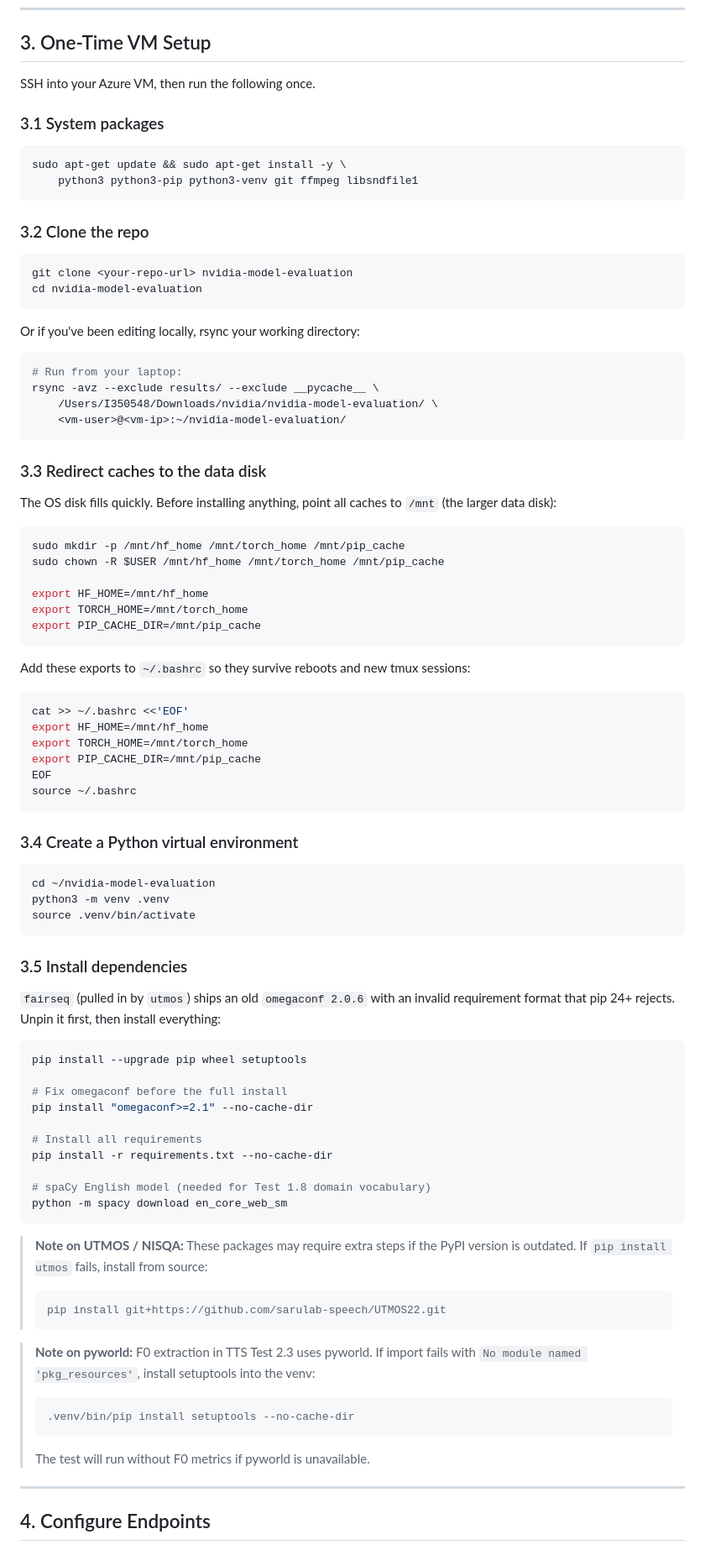
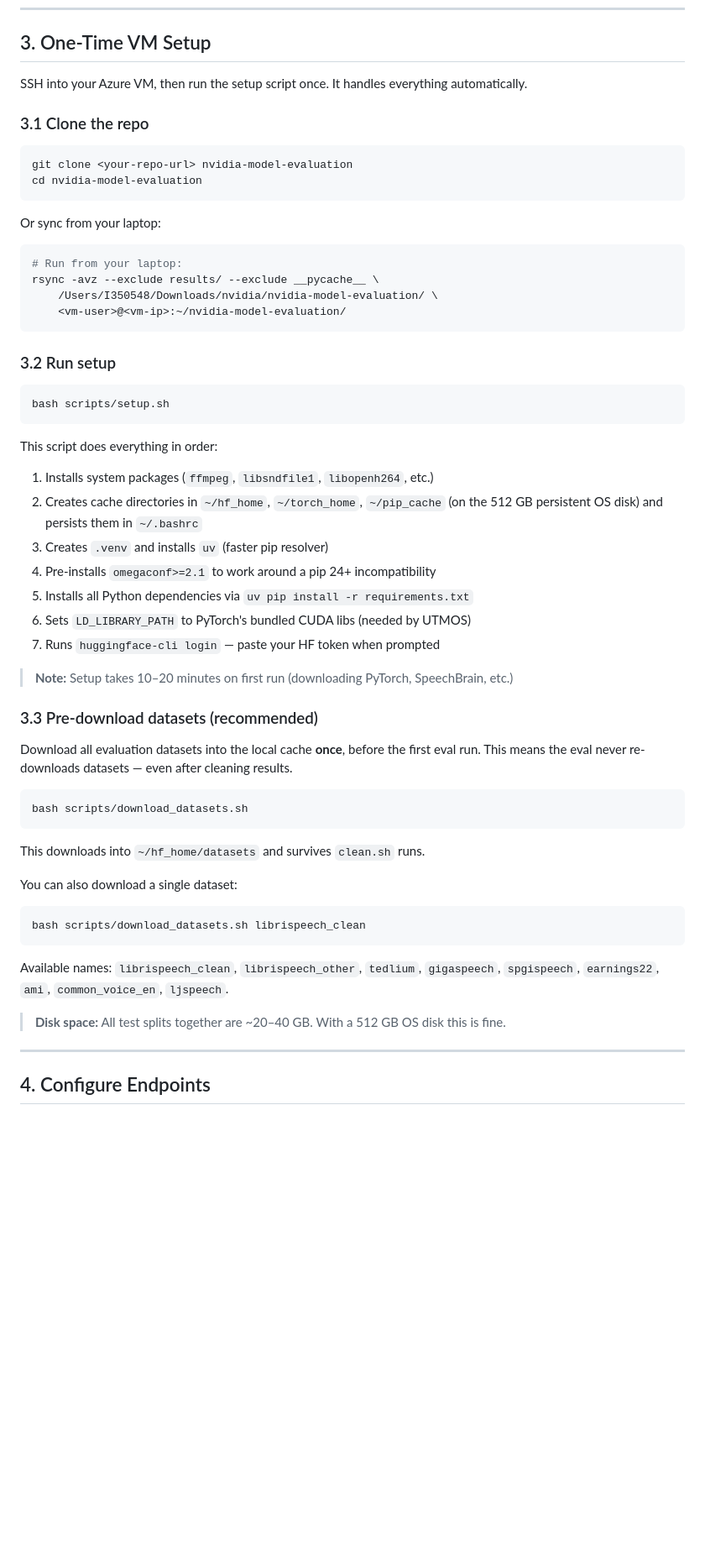
Before and after one commit to AjitKP91/nvidia-model-evaluation, a Markdown page: RUNBOOK.md, the part around the change printed below. Shown: that part at 84% size. Rendered like a GitHub page; blank space fills up the shorter version.

````diff
--- a/RUNBOOK.md
+++ b/RUNBOOK.md
@@ -38,23 +39,16 @@ Several STT tests load datasets via the gated **esb/datasets** collection (Libri
 
 ## 3. One-Time VM Setup
 
-SSH into your Azure VM, then run the following once.
+SSH into your Azure VM, then run the setup script once. It handles everything automatically.
 
-### 3.1 System packages
-
-```bash
-sudo apt-get update && sudo apt-get install -y \
-    python3 python3-pip python3-venv git ffmpeg libsndfile1
-```
-
-### 3.2 Clone the repo
+### 3.1 Clone the repo
 
 ```bash
 git clone <your-repo-url> nvidia-model-evaluation
 cd nvidia-model-evaluation
 ```
 
-Or if you've been editing locally, rsync your working directory:
+Or sync from your laptop:
 
 ```bash
 # Run from your laptop:
@@ -63,67 +57,42 @@ rsync -avz --exclude results/ --exclude __pycache__ \
     <vm-user>@<vm-ip>:~/nvidia-model-evaluation/
 ```
 
-### 3.3 Redirect caches to the data disk
-
-The OS disk fills quickly. Before installing anything, point all caches to `/mnt` (the larger data disk):
+### 3.2 Run setup
 
 ```bash
-sudo mkdir -p /mnt/hf_home /mnt/torch_home /mnt/pip_cache
-sudo chown -R $USER /mnt/hf_home /mnt/torch_home /mnt/pip_cache
-
-export HF_HOME=/mnt/hf_home
-export TORCH_HOME=/mnt/torch_home
-export PIP_CACHE_DIR=/mnt/pip_cache
+bash scripts/setup.sh
 ```
 
-Add these exports to `~/.bashrc` so they survive reboots and new tmux sessions:
+This script does everything in order:
+1. Installs system packages (`ffmpeg`, `libsndfile1`, `libopenh264`, etc.)
+2. Creates cache directories in `~/hf_home`, `~/torch_home`, `~/pip_cache` (on the 512 GB persistent OS disk) and persists them in `~/.bashrc`
+3. Creates `.venv` and installs `uv` (faster pip resolver)
+4. Pre-installs `omegaconf>=2.1` to work around a pip 24+ incompatibility
+5. Installs all Python dependencies via `uv pip install -r requirements.txt`
+6. Sets `LD_LIBRARY_PATH` to PyTorch's bundled CUDA libs (needed by UTMOS)
+7. Runs `huggingface-cli login` — paste your HF token when prompted
+
+> **Note:** Setup takes 10–20 minutes on first run (downloading PyTorch, SpeechBrain, etc.)
+
+### 3.3 Pre-download datasets (recommended)
+
+Download all evaluation datasets into the local cache **once**, before the first eval run. This means the eval never re-downloads datasets — even after cleaning results.
 
 ```bash
-cat >> ~/.bashrc <<'EOF'
-export HF_HOME=/mnt/hf_home
-export TORCH_HOME=/mnt/torch_home
-export PIP_CACHE_DIR=/mnt/pip_cache
-EOF
-source ~/.bashrc
+bash scripts/download_datasets.sh
 ```
 
-### 3.4 Create a Python virtual environment
+This downloads into `~/hf_home/datasets` and survives `clean.sh` runs.
+
+You can also download a single dataset:
 
 ```bash
-cd ~/nvidia-model-evaluation
-python3 -m venv .venv
-source .venv/bin/activate
+bash scripts/download_datasets.sh librispeech_clean
 ```
 
-### 3.5 Install dependencies
+Available names: `librispeech_clean`, `librispeech_other`, `tedlium`, `gigaspeech`, `spgispeech`, `earnings22`, `ami`, `common_voice_en`, `ljspeech`.
 
-`fairseq` (pulled in by `utmos`) ships an old `omegaconf 2.0.6` with an invalid requirement format that pip 24+ rejects. Unpin it first, then install everything:
-
-```bash
-pip install --upgrade pip wheel setuptools
-
-# Fix omegaconf before the full install
-pip install "omegaconf>=2.1" --no-cache-dir
-
-# Install all requirements
-pip install -r requirements.txt --no-cache-dir
-
-# spaCy English model (needed for Test 1.8 domain vocabulary)
-python -m spacy download en_core_web_sm
-```
-
-> **Note on UTMOS / NISQA:** These packages may require extra steps if the PyPI version is outdated.
-> If `pip install utmos` fails, install from source:
-> ```bash
-> pip install git+https://github.com/sarulab-speech/UTMOS22.git
-> ```
-
-> **Note on pyworld:** F0 extraction in TTS Test 2.3 uses pyworld. If import fails with
-> `No module named 'pkg_resources'`, install setuptools into the venv:
-> ```bash
-> .venv/bin/pip install setuptools --no-cache-dir
-> ```
-> The test will run without F0 metrics if pyworld is unavailable.
+> **Disk space:** All test splits together are ~20–40 GB. With a 512 GB OS disk this is fine.
 
 ---
 
````
Also changed, not shown: other parts of RUNBOOK.md (+123 -126 lines).
